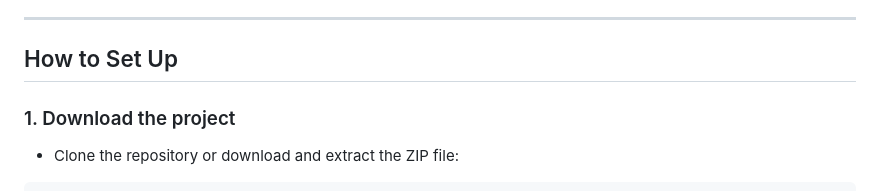
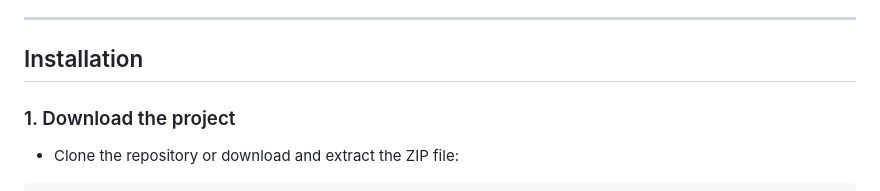
Before and after one commit to NirmaliSenevirathna/Mini-Service-Listing-Website, a Markdown page: README.md, the part around the change. GitHub-like rendering.

```diff
--- a/README.md
+++ b/README.md
@@ -42,7 +42,7 @@ Used to create custom footer without modifying the theme files.
 
 ---
 
-## How to Set Up
+## Installation
 
 ### 1. Download the project
 * Clone the repository or download and extract the ZIP file:
```
